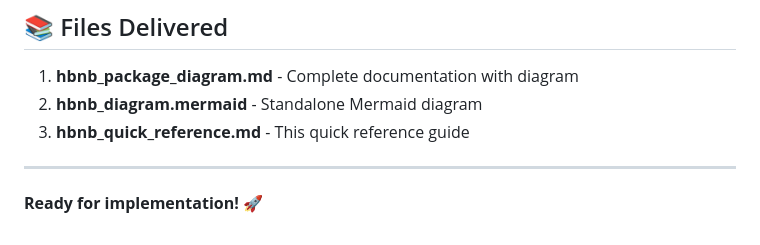
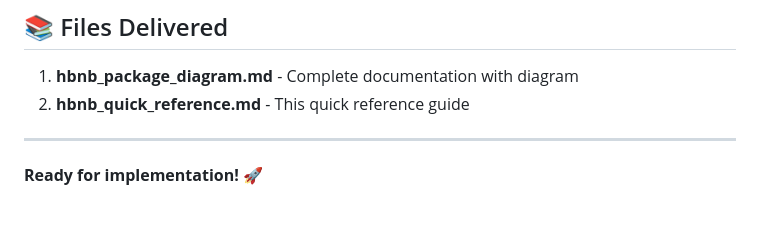
Before and after one commit to CodexSC/holbertonschool-hbnb, a Markdown page: hbnb_quick_reference.md, the part around the change. Drawn GitHub-style.

Commit message:
Update hbnb_quick_reference.md
removed obsolete file

```diff
--- a/hbnb_quick_reference.md
+++ b/hbnb_quick_reference.md
@@ -258,8 +258,7 @@ def create_place():
 ## 📚 Files Delivered
 
 1. **hbnb_package_diagram.md** - Complete documentation with diagram
-2. **hbnb_diagram.mermaid** - Standalone Mermaid diagram
-3. **hbnb_quick_reference.md** - This quick reference guide
+2. **hbnb_quick_reference.md** - This quick reference guide
 
 ---
 
```
